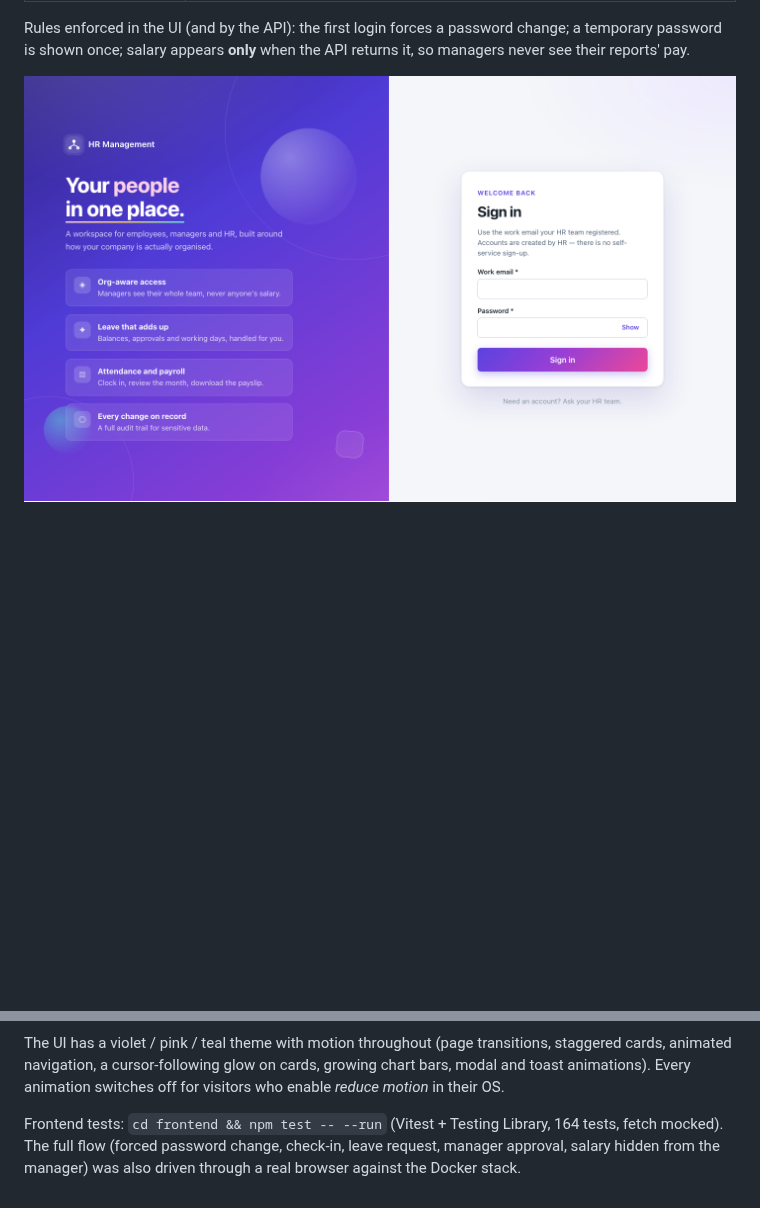
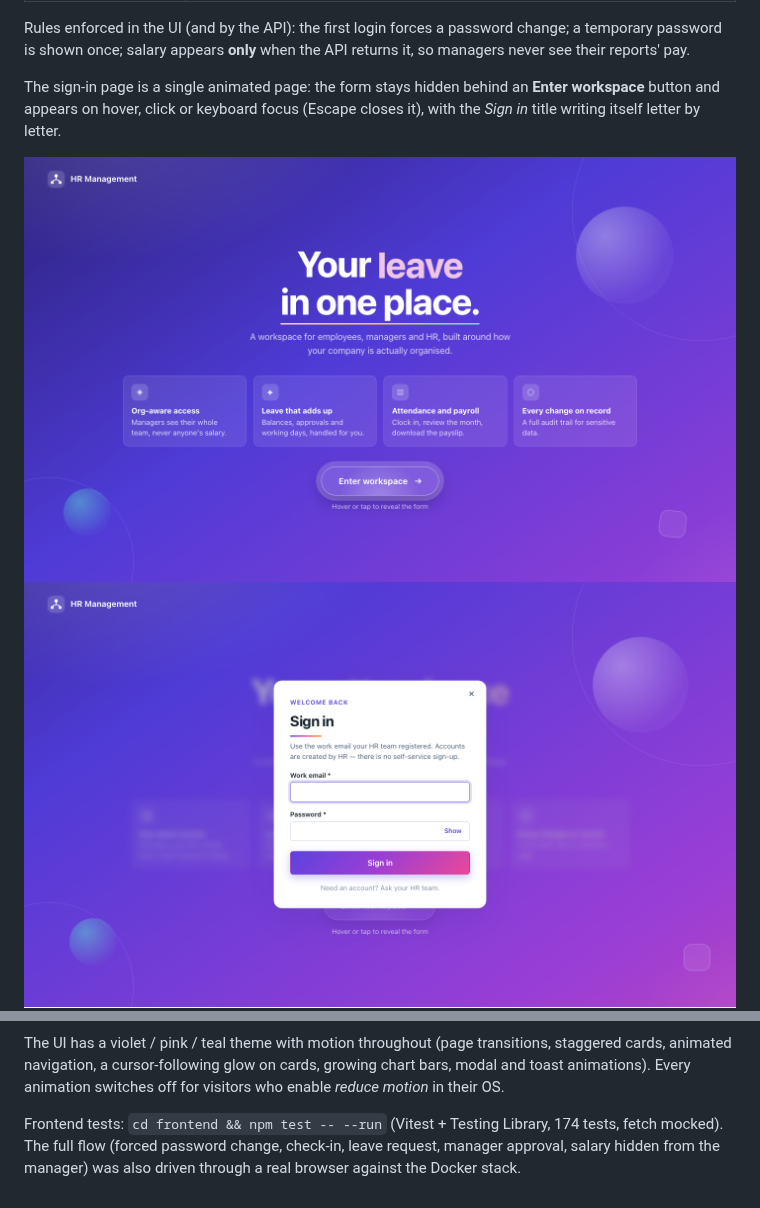
Before and after one commit to besko2002/hr-management-system, a Markdown page: README.md, 2 parts joined by grey strips. Rendered like a GitHub page; pictures changed too: docs/screenshots/login-open.png (added), docs/screenshots/login.png; blank space fills up the shorter version.

Commit message:
Sign-in: single full-screen page, form revealed on hover/click/focus, animated title, keyboard and reduced-motion support

```diff
--- a/README.md
+++ b/README.md
@@ -562,7 +562,11 @@ docker compose --profile app up -d --build      # backend + PostgreSQL + fronten
 Rules enforced in the UI (and by the API): the first login forces a password change; a temporary password is shown once;
 salary appears **only** when the API returns it, so managers never see their reports' pay.
 
-![Sign in](docs/screenshots/login.png)
+The sign-in page is a single animated page: the form stays hidden behind an **Enter workspace** button and appears
+on hover, click or keyboard focus (Escape closes it), with the *Sign in* title writing itself letter by letter.
+
+![Landing](docs/screenshots/login.png)
+![Sign in revealed](docs/screenshots/login-open.png)
 ![Approvals](docs/screenshots/manager-approvals.png)
 ![Reports](docs/screenshots/hr-reports.png)
 
@@ -570,6 +574,6 @@ The UI has a violet / pink / teal theme with motion throughout (page transitions
 navigation, a cursor-following glow on cards, growing chart bars, modal and toast animations). Every animation
 switches off for visitors who enable *reduce motion* in their OS.
 
-Frontend tests: `cd frontend && npm test -- --run` (Vitest + Testing Library, 164 tests, fetch mocked). The full flow
+Frontend tests: `cd frontend && npm test -- --run` (Vitest + Testing Library, 174 tests, fetch mocked). The full flow
 (forced password change, check-in, leave request, manager approval, salary hidden from the manager) was also driven
 through a real browser against the Docker stack.
```
Also changed, not shown: 3 other files.
